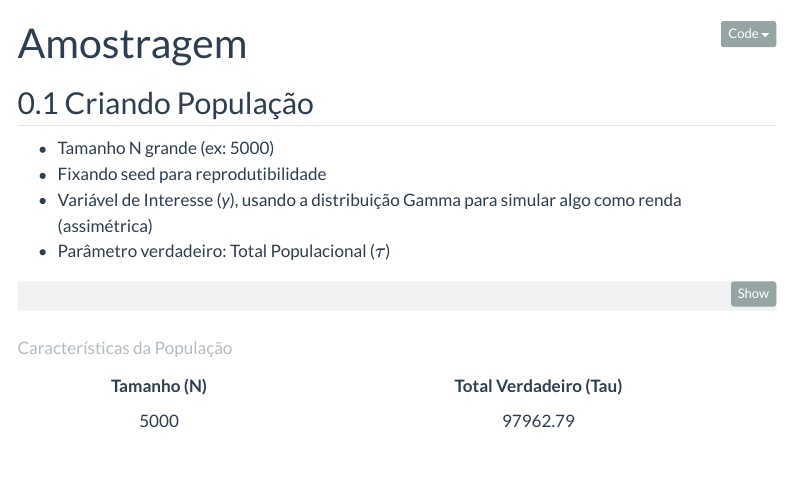
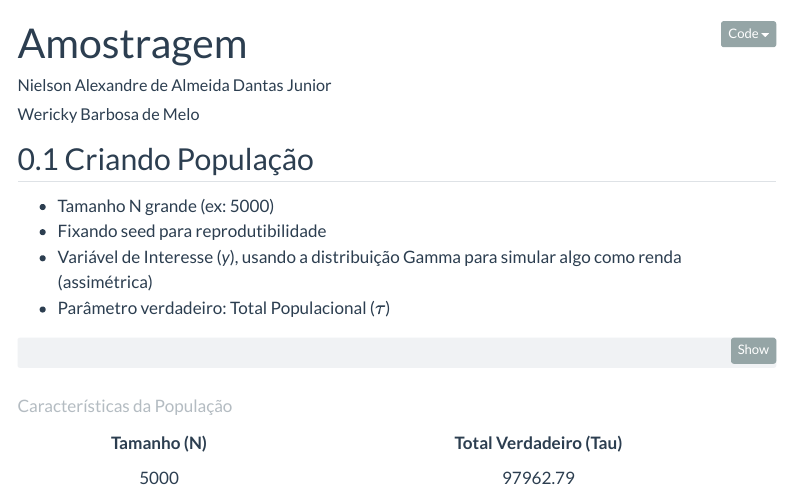
Before and after one commit to NielsonAJR/Amostragem, a Quarto document (index.qmd): the page in a window 1100 px wide, from its top. Rendered offline with R 4.5, knitr and Pandoc in place of Quarto, with nearby package versions; menus at the side of the page are left out.

Commit message:
Adicionando autores e modificações finais

```diff
--- a/index.qmd
+++ b/index.qmd
@@ -1,7 +1,11 @@
 ---
 title: "Amostragem"
+author:
+  - Nielson Alexandre de Almeida Dantas Junior
+  - Wericky Barbosa de Melo
 message: false
 warning: false
+lang: pt
 ---
 
 
```
Also changed, not shown: 1 other file.
